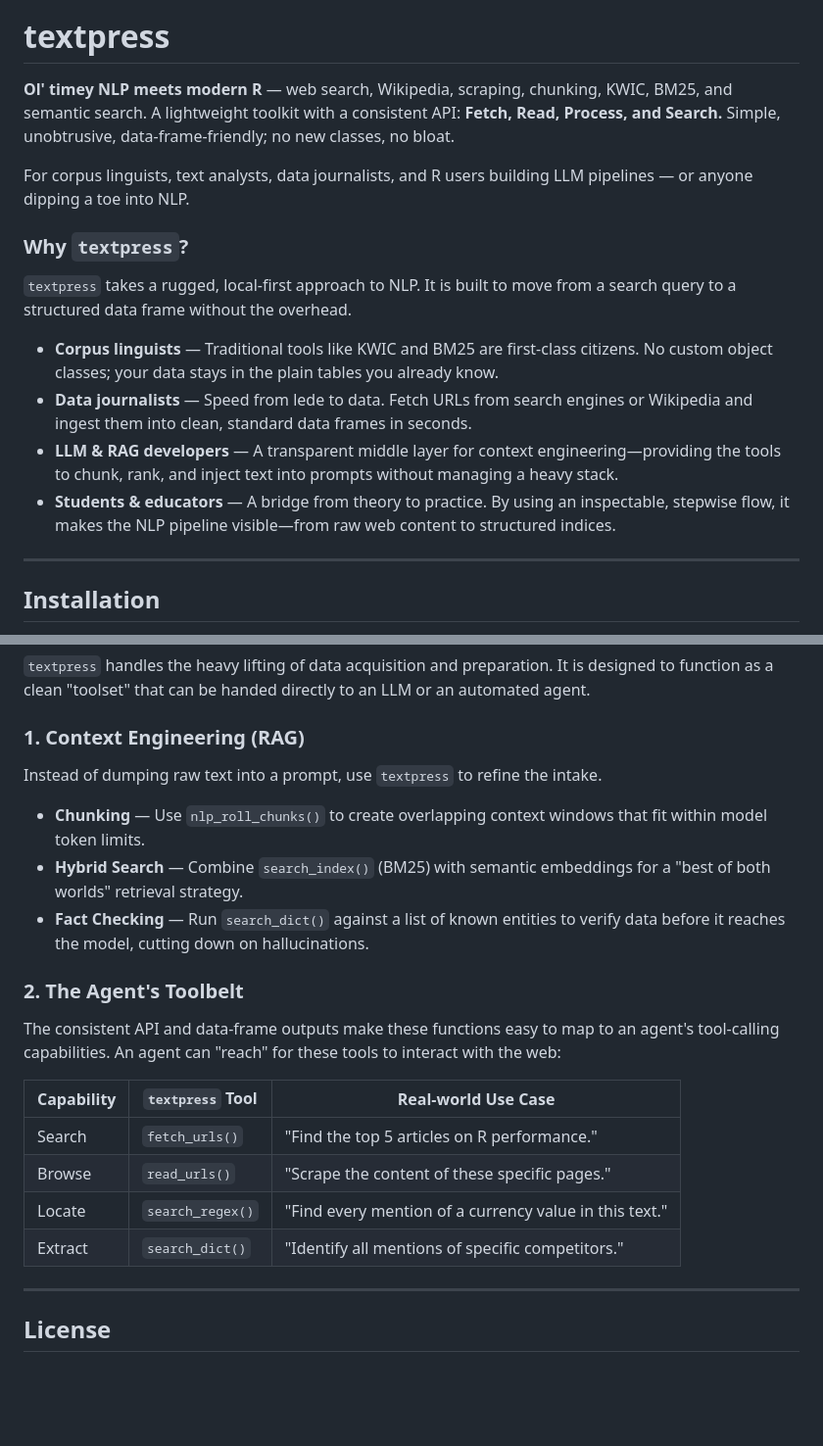
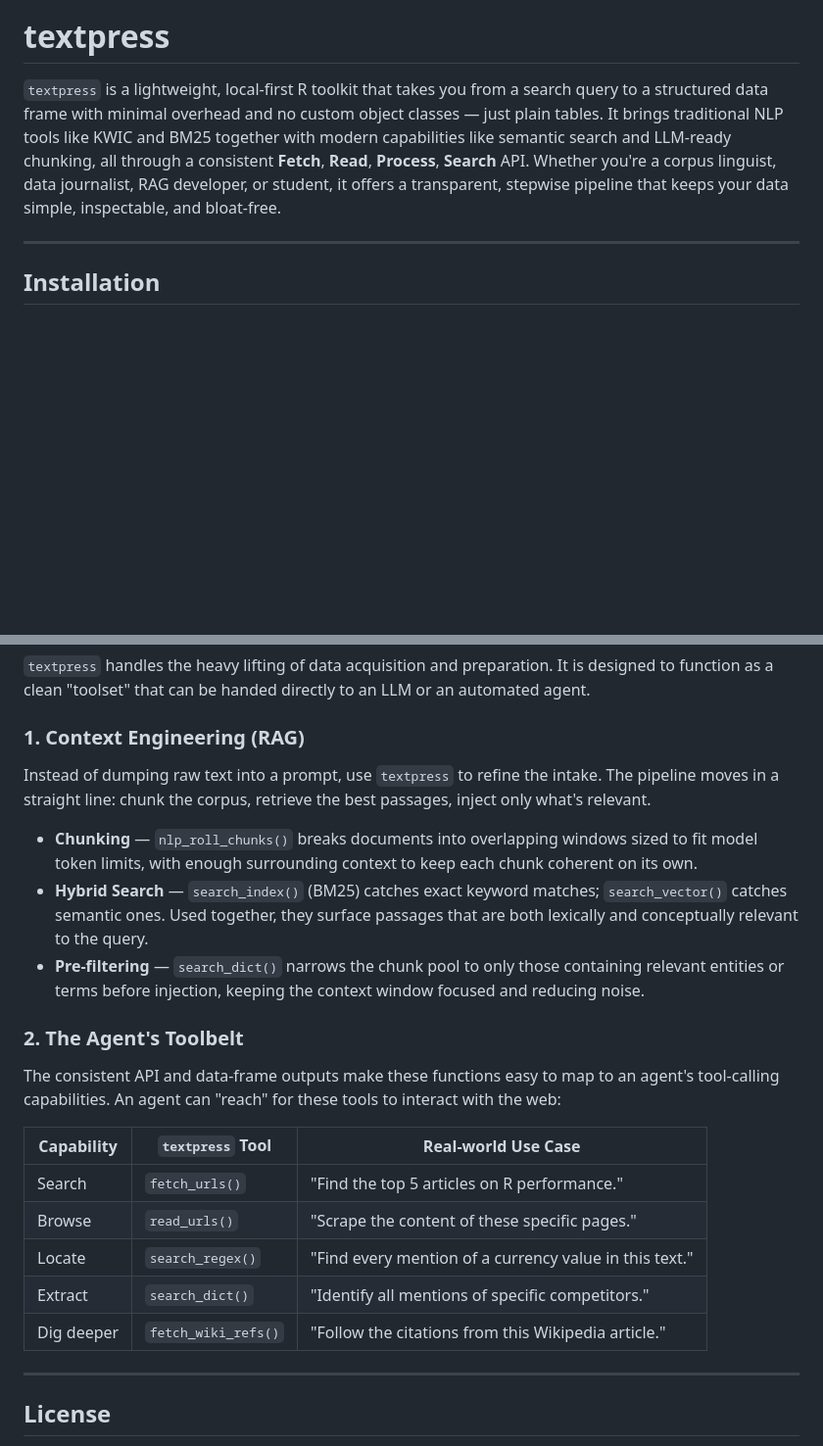
Before and after one commit to jaytimm/textpress, a Markdown page: README.md, 2 parts joined by grey strips. Shown at 98% size. GitHub-like rendering; blank space fills up the shorter version.

```diff
--- a/README.md
+++ b/README.md
@@ -3,18 +3,7 @@
 
 # textpress
 
-**Ol' timey NLP meets modern R** — web search, Wikipedia, scraping, chunking, KWIC, BM25, and semantic search. A lightweight toolkit with a consistent API: **Fetch, Read, Process, and Search.** Simple, unobtrusive, data-frame-friendly; no new classes, no bloat.
-
-For corpus linguists, text analysts, data journalists, and R users building LLM pipelines — or anyone dipping a toe into NLP.
-
-### Why `textpress`?
-
-`textpress` takes a rugged, local-first approach to NLP. It is built to move from a search query to a structured data frame without the overhead.
-
-- **Corpus linguists** — Traditional tools like KWIC and BM25 are first-class citizens. No custom object classes; your data stays in the plain tables you already know.
-- **Data journalists** — Speed from lede to data. Fetch URLs from search engines or Wikipedia and ingest them into clean, standard data frames in seconds.
-- **LLM & RAG developers** — A transparent middle layer for context engineering—providing the tools to chunk, rank, and inject text into prompts without managing a heavy stack.
-- **Students & educators** — A bridge from theory to practice. By using an inspectable, stepwise flow, it makes the NLP pipeline visible—from raw web content to structured indices.
+`textpress` is a lightweight, local-first R toolkit that takes you from a search query to a structured data frame with minimal overhead and no custom object classes — just plain tables. It brings traditional NLP tools like KWIC and BM25 together with modern capabilities like semantic search and LLM-ready chunking, all through a consistent **Fetch**, **Read**, **Process**, **Search** API. Whether you're a corpus linguist, data journalist, RAG developer, or student, it offers a transparent, stepwise pipeline that keeps your data simple, inspectable, and bloat-free.
 
 ---
 
@@ -83,11 +72,11 @@ Four ways to query your data. Subject-first: data (corpus, index, or embeddings)
 
 ### 1. Context Engineering (RAG)
 
-Instead of dumping raw text into a prompt, use `textpress` to refine the intake.
+Instead of dumping raw text into a prompt, use `textpress` to refine the intake. The pipeline moves in a straight line: chunk the corpus, retrieve the best passages, inject only what's relevant.
 
-- **Chunking** — Use `nlp_roll_chunks()` to create overlapping context windows that fit within model token limits.
-- **Hybrid Search** — Combine `search_index()` (BM25) with semantic embeddings for a "best of both worlds" retrieval strategy.
-- **Fact Checking** — Run `search_dict()` against a list of known entities to verify data before it reaches the model, cutting down on hallucinations.
+- **Chunking** — `nlp_roll_chunks()` breaks documents into overlapping windows sized to fit model token limits, with enough surrounding context to keep each chunk coherent on its own.
+- **Hybrid Search** — `search_index()` (BM25) catches exact keyword matches; `search_vector()` catches semantic ones. Used together, they surface passages that are both lexically and conceptually relevant to the query.
+- **Pre-filtering** — `search_dict()` narrows the chunk pool to only those containing relevant entities or terms before injection, keeping the context window focused and reducing noise.
 
 ### 2. The Agent's Toolbelt
 
@@ -99,6 +88,7 @@ The consistent API and data-frame outputs make these functions easy to map to an
 | Browse | `read_urls()` | "Scrape the content of these specific pages." |
 | Locate | `search_regex()` | "Find every mention of a currency value in this text." |
 | Extract | `search_dict()` | "Identify all mentions of specific competitors." |
+| Dig deeper | `fetch_wiki_refs()` | "Follow the citations from this Wikipedia article." |
 
 ---
 
```
